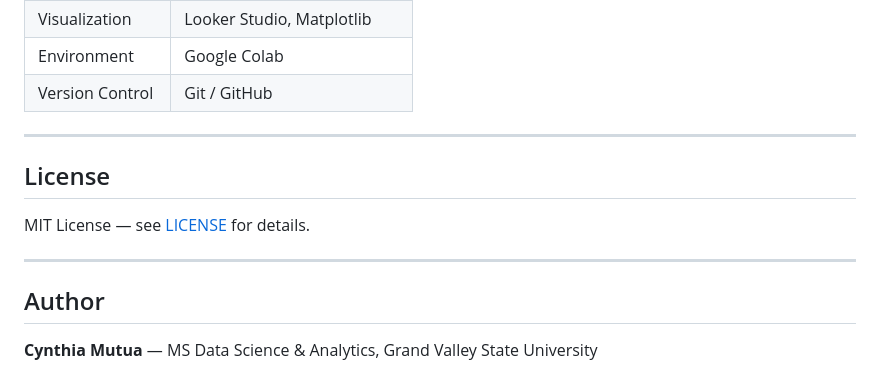
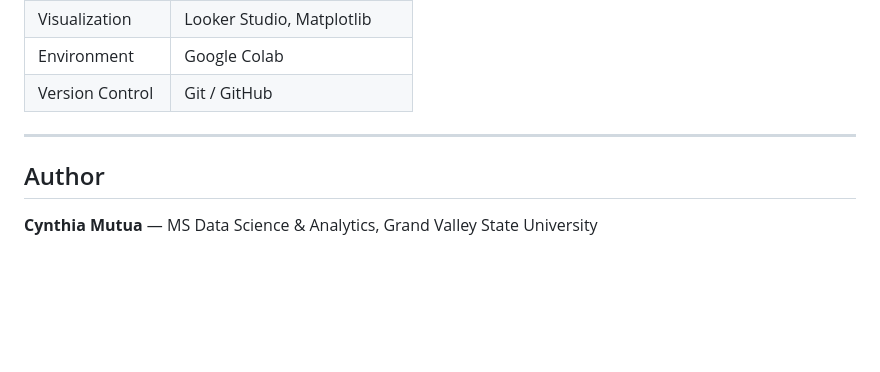
Before and after one commit to cece15/weather-etl-pipeline, a Markdown page: README.md, the part around the change. Rendered like a GitHub page; blank space fills up the shorter version.

```diff
--- a/README.md
+++ b/README.md
@@ -192,12 +192,6 @@ python etl_pipeline.py
 
 ---
 
-## License
-
-MIT License — see [LICENSE](LICENSE) for details.
-
----
-
 ## Author
 
 **Cynthia Mutua** — MS Data Science & Analytics, Grand Valley State University
```
